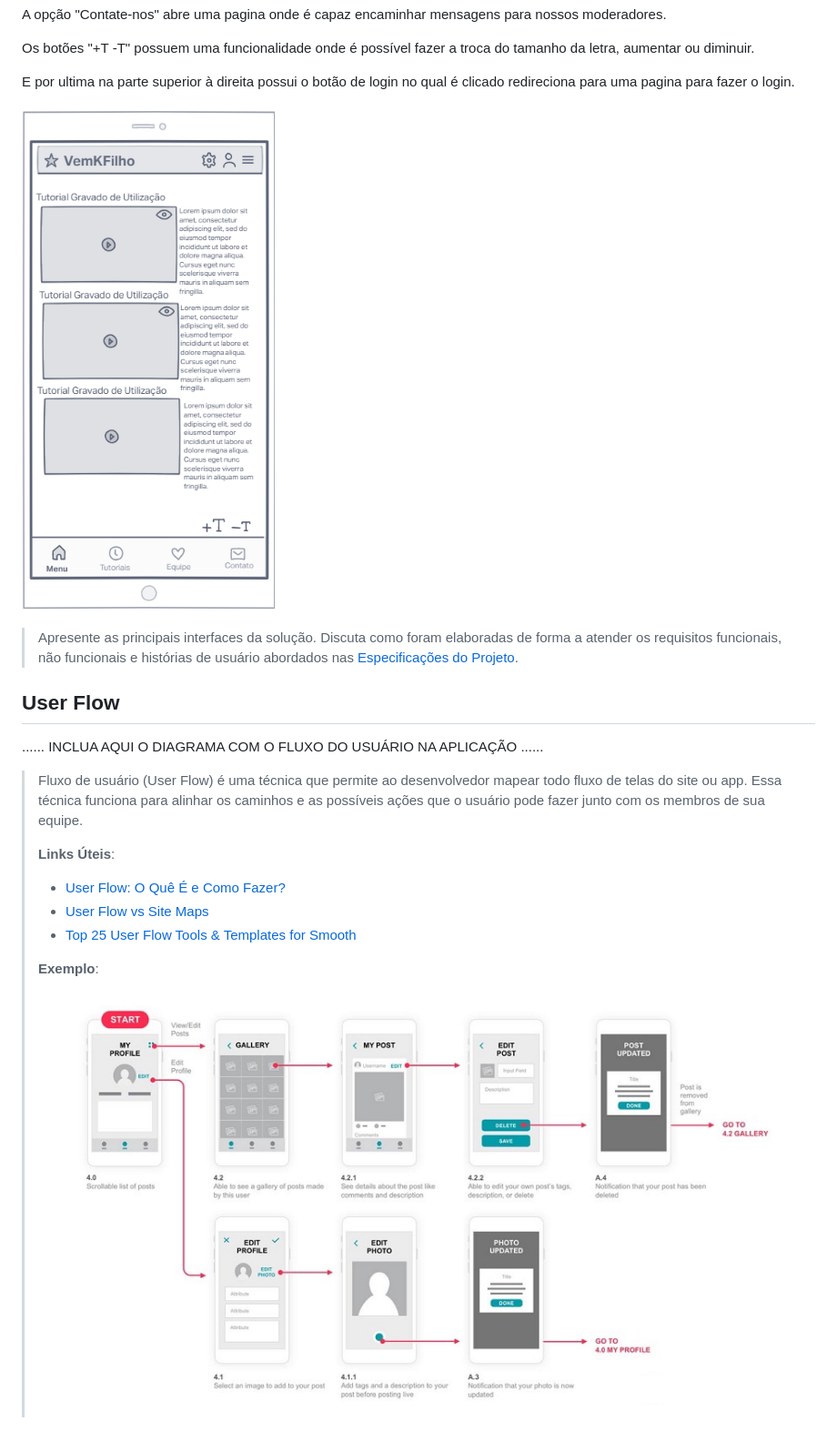
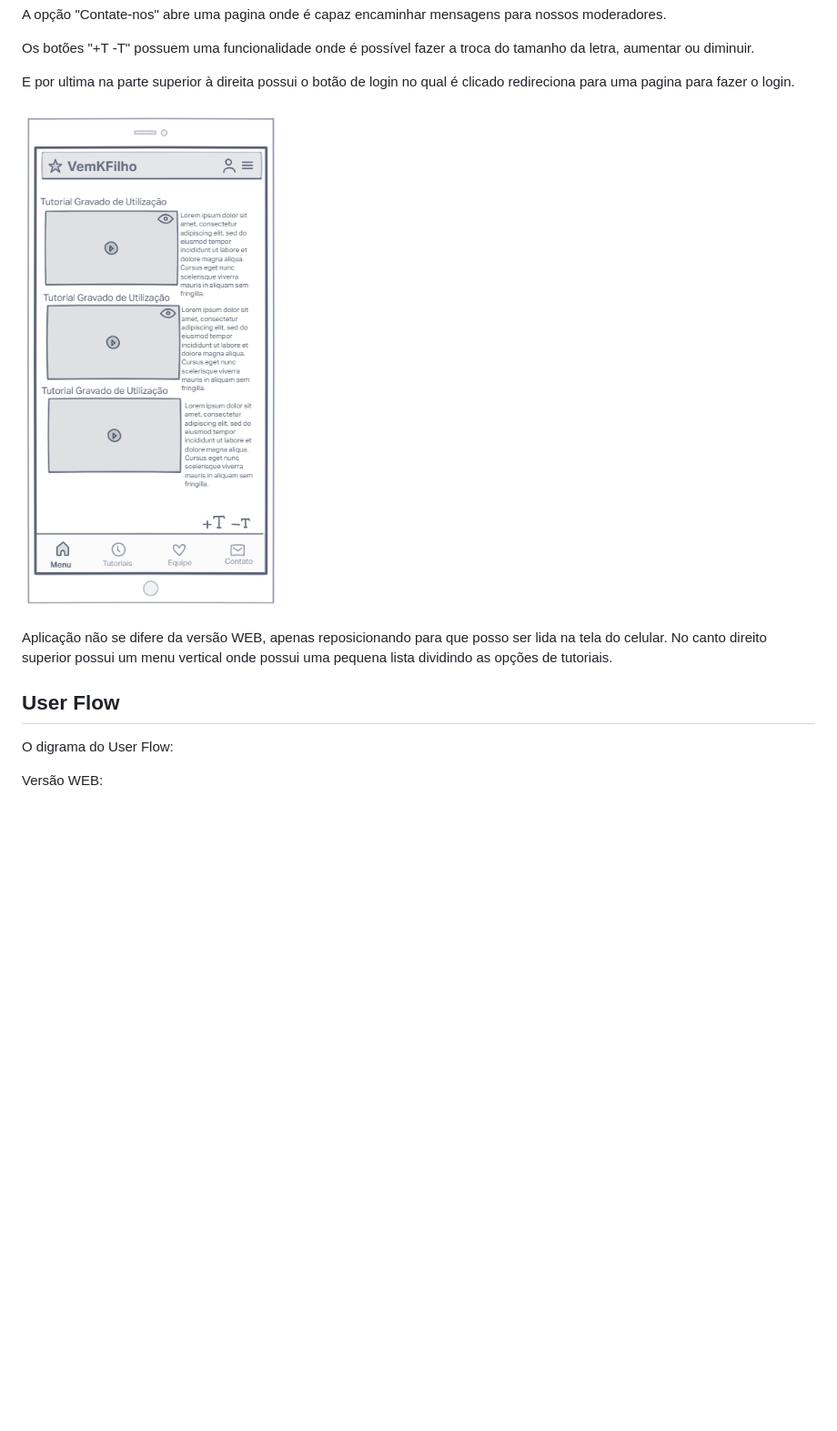
Before and after one commit to ICEI-PUC-Minas-PMGCC-TI/tiaw-pmg-cc-m-20221-tiaw-idoso-t2-g4, a Markdown page: docs/relatorio/Relatório Tecnico.md, the part around one of its changes. Shown at 91% size. Drawn GitHub-style; pictures changed too: docs/relatorio/images/modelo_home_movel.png; blank space fills up the shorter version.

Commit message:
Relatorio TEcnico ate metologia atualizado, imagens adicionadas.

```diff
--- a/docs/relatorio/Relatório Tecnico.md
+++ b/docs/relatorio/Relatório Tecnico.md
@@ -175,29 +166,14 @@ O projeto está restrito pelos itens apresentados na tabela a seguir.
   E por ultima na parte superior à direita possui o botão de login no qual é clicado redireciona para uma pagina para fazer o login.
 
 
-
  ![Interface](imaages/../images/modelo_home_movel.png)
 
-> Apresente as principais interfaces da solução. Discuta como
-> foram elaboradas de forma a atender os requisitos funcionais, não
-> funcionais e histórias de usuário abordados nas [Especificações do
-> Projeto](#especificações-do-projeto).
+ Aplicação não se difere da versão WEB, apenas reposicionando para que posso ser lida na tela do celular. No canto direito superior possui um menu vertical onde possui uma pequena lista dividindo as opções de tutoriais.
+
 
 ## User Flow
 
-......  INCLUA AQUI O DIAGRAMA COM O FLUXO DO USUÁRIO NA APLICAÇÃO ......
+O digrama do User Flow:
 
-> Fluxo de usuário (User Flow) é uma técnica que permite ao desenvolvedor
-> mapear todo fluxo de telas do site ou app. Essa técnica funciona
-> para alinhar os caminhos e as possíveis ações que o usuário pode
-> fazer junto com os membros de sua equipe.
->
-> **Links Úteis**:
-> - [User Flow: O Quê É e Como Fazer?](https://medium.com/7bits/fluxo-de-usu%C3%A1rio-user-flow-o-que-%C3%A9-como-fazer-79d965872534)
-> - [User Flow vs Site Maps](http://designr.com.br/sitemap-e-user-flow-quais-as-diferencas-e-quando-usar-cada-um/)
-> - [Top 25 User Flow Tools & Templates for Smooth](https://www.mockplus.com/blog/post/user-flow-tools)
->
-> **Exemplo**:
->
-> ![Exemplo de UserFlow](images/userflow.jpg)
+Versão WEB:
 
```
Also changed, not shown: other parts of docs/relatorio/Relatório Tecnico.md (+28 -86 lines), README.md (+6 -5 lines), docs/relatorio/images/userflow_mobile.png (added), docs/relatorio/images/wireframe_mobile.png (added), 2 other files.
